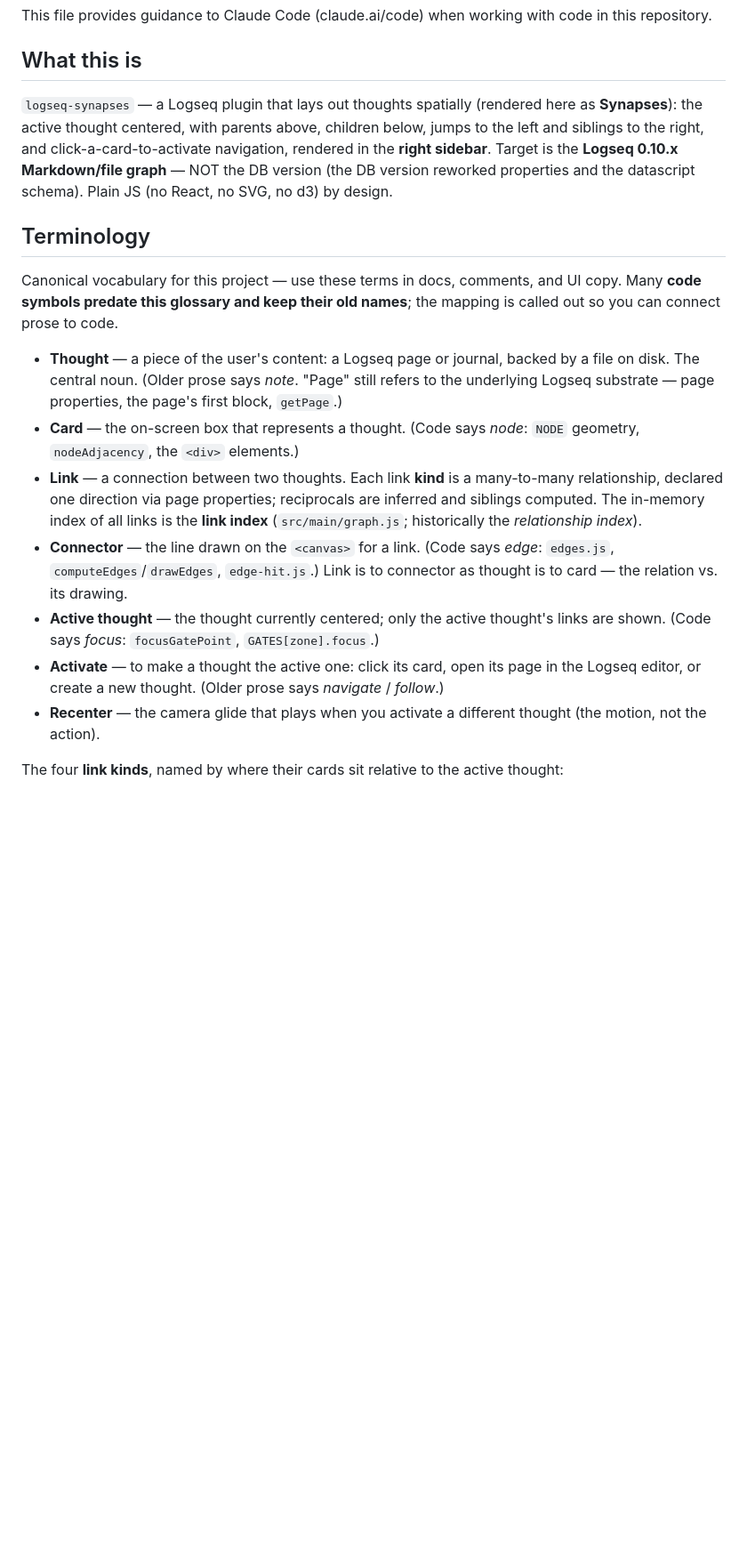
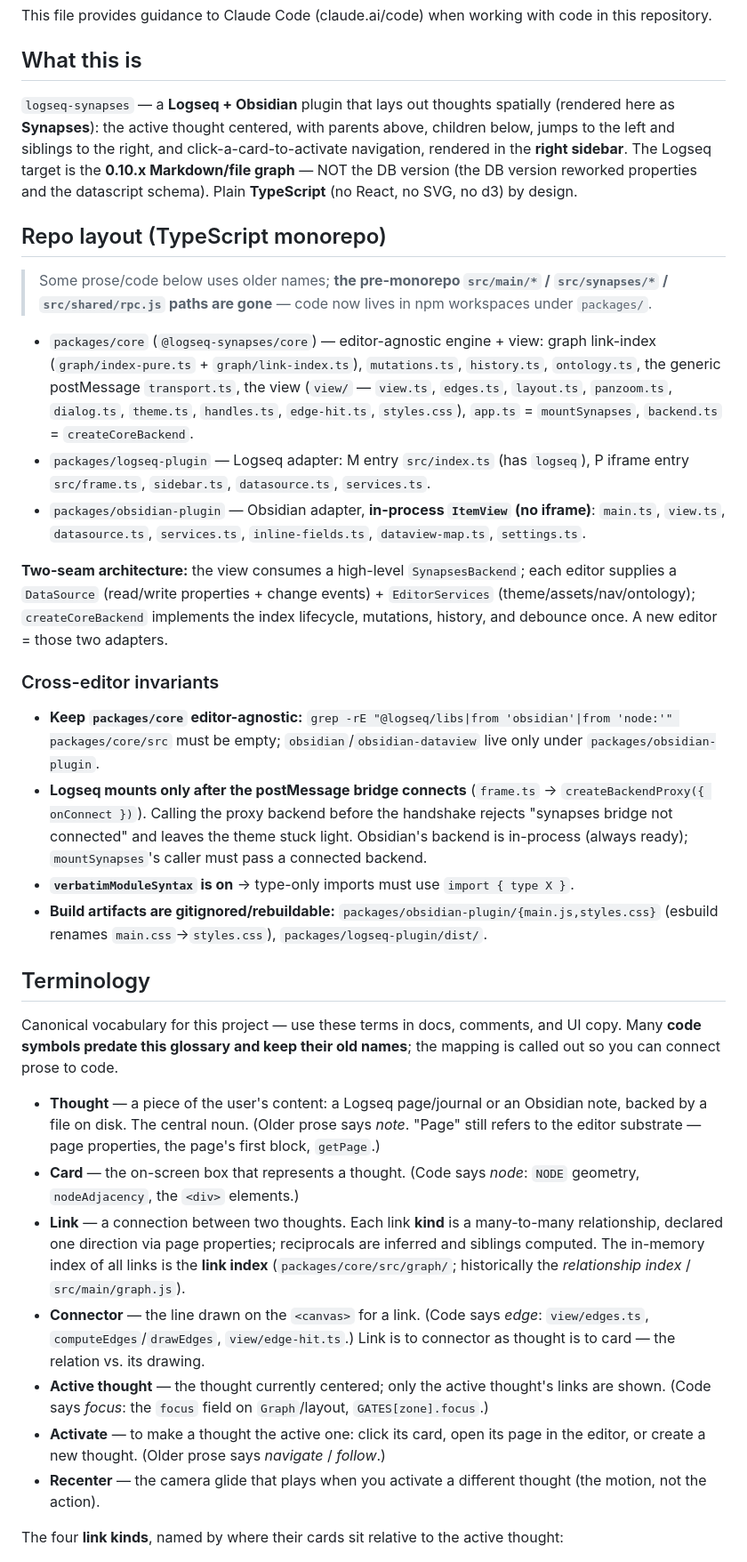
Before and after one commit to qoob23/synapses, a Markdown page: CLAUDE.md, the part around one of its changes. Shown at 89% size. GitHub-like rendering; blank space fills up the shorter version.

```diff
--- a/CLAUDE.md
+++ b/CLAUDE.md
@@ -4,10 +4,42 @@ This file provides guidance to Claude Code (claude.ai/code) when working with co
 
 ## What this is
 
-`logseq-synapses` — a Logseq plugin that lays out thoughts spatially (rendered here as **Synapses**): the active thought centered, with
-parents above, children below, jumps to the left and siblings to the right, and click-a-card-to-activate
-navigation, rendered in the **right sidebar**. Target is the **Logseq 0.10.x Markdown/file graph** — NOT the DB version (the
-DB version reworked properties and the datascript schema). Plain JS (no React, no SVG, no d3) by design.
+`logseq-synapses` — a **Logseq + Obsidian** plugin that lays out thoughts spatially (rendered here as
+**Synapses**): the active thought centered, with parents above, children below, jumps to the left and
+siblings to the right, and click-a-card-to-activate navigation, rendered in the **right sidebar**. The
+Logseq target is the **0.10.x Markdown/file graph** — NOT the DB version (the DB version reworked
+properties and the datascript schema). Plain **TypeScript** (no React, no SVG, no d3) by design.
+
+## Repo layout (TypeScript monorepo)
+
+> Some prose/code below uses older names; **the pre-monorepo `src/main/*` / `src/synapses/*` /
+> `src/shared/rpc.js` paths are gone** — code now lives in npm workspaces under `packages/`.
+
+- `packages/core` (`@logseq-synapses/core`) — editor-agnostic engine + view: graph link-index
+  (`graph/index-pure.ts` + `graph/link-index.ts`), `mutations.ts`, `history.ts`, `ontology.ts`, the
+  generic postMessage `transport.ts`, the view (`view/` — `view.ts`, `edges.ts`, `layout.ts`,
+  `panzoom.ts`, `dialog.ts`, `theme.ts`, `handles.ts`, `edge-hit.ts`, `styles.css`), `app.ts` =
+  `mountSynapses`, `backend.ts` = `createCoreBackend`.
+- `packages/logseq-plugin` — Logseq adapter: M entry `src/index.ts` (has `logseq`), P iframe entry
+  `src/frame.ts`, `sidebar.ts`, `datasource.ts`, `services.ts`.
+- `packages/obsidian-plugin` — Obsidian adapter, **in-process `ItemView` (no iframe)**: `main.ts`,
+  `view.ts`, `datasource.ts`, `services.ts`, `inline-fields.ts`, `dataview-map.ts`, `settings.ts`.
+
+**Two-seam architecture:** the view consumes a high-level `SynapsesBackend`; each editor supplies a
+`DataSource` (read/write properties + change events) + `EditorServices` (theme/assets/nav/ontology);
+`createCoreBackend` implements the index lifecycle, mutations, history, and debounce once. A new editor
+= those two adapters.
+
+### Cross-editor invariants
+- **Keep `packages/core` editor-agnostic:** `grep -rE "@logseq/libs|from 'obsidian'|from 'node:'" packages/core/src`
+  must be empty; `obsidian`/`obsidian-dataview` live only under `packages/obsidian-plugin`.
+- **Logseq mounts only after the postMessage bridge connects** (`frame.ts` → `createBackendProxy({ onConnect })`).
+  Calling the proxy backend before the handshake rejects "synapses bridge not connected" and leaves the
+  theme stuck light. Obsidian's backend is in-process (always ready); `mountSynapses`'s caller must pass a
+  connected backend.
+- **`verbatimModuleSyntax` is on** → type-only imports must use `import { type X }`.
+- **Build artifacts are gitignored/rebuildable:** `packages/obsidian-plugin/{main.js,styles.css}` (esbuild
+  renames `main.css`→`styles.css`), `packages/logseq-plugin/dist/`.
 
 ## Terminology
 
@@ -15,22 +47,22 @@ Canonical vocabulary for this project — use these terms in docs, comments, and
 **code symbols predate this glossary and keep their old names**; the mapping is called out so you can
 connect prose to code.
 
-- **Thought** — a piece of the user's content: a Logseq page or journal, backed by a file on disk. The
-  central noun. (Older prose says *note*. "Page" still refers to the underlying Logseq substrate — page
-  properties, the page's first block, `getPage`.)
+- **Thought** — a piece of the user's content: a Logseq page/journal or an Obsidian note, backed by a
+  file on disk. The central noun. (Older prose says *note*. "Page" still refers to the editor substrate —
+  page properties, the page's first block, `getPage`.)
 - **Card** — the on-screen box that represents a thought. (Code says *node*: `NODE` geometry,
   `nodeAdjacency`, the `<div>` elements.)
 - **Link** — a connection between two thoughts. Each link **kind** is a many-to-many relationship,
   declared one direction via page properties; reciprocals are inferred and siblings computed. The
-  in-memory index of all links is the **link index** (`src/main/graph.js`; historically the
-  *relationship index*).
-- **Connector** — the line drawn on the `<canvas>` for a link. (Code says *edge*: `edges.js`,
-  `computeEdges`/`drawEdges`, `edge-hit.js`.) Link is to connector as thought is to card — the relation
-  vs. its drawing.
+  in-memory index of all links is the **link index** (`packages/core/src/graph/`; historically the
+  *relationship index* / `src/main/graph.js`).
+- **Connector** — the line drawn on the `<canvas>` for a link. (Code says *edge*: `view/edges.ts`,
+  `computeEdges`/`drawEdges`, `view/edge-hit.ts`.) Link is to connector as thought is to card — the
+  relation vs. its drawing.
 - **Active thought** — the thought currently centered; only the active thought's links are shown. (Code
-  says *focus*: `focusGatePoint`, `GATES[zone].focus`.)
-- **Activate** — to make a thought the active one: click its card, open its page in the Logseq editor,
-  or create a new thought. (Older prose says *navigate* / *follow*.)
+  says *focus*: the `focus` field on `Graph`/layout, `GATES[zone].focus`.)
+- **Activate** — to make a thought the active one: click its card, open its page in the editor, or
+  create a new thought. (Older prose says *navigate* / *follow*.)
 - **Recenter** — the camera glide that plays when you activate a different thought (the motion, not the
   action).
 
```
Also changed, not shown: other parts of CLAUDE.md (+68 -60 lines).
